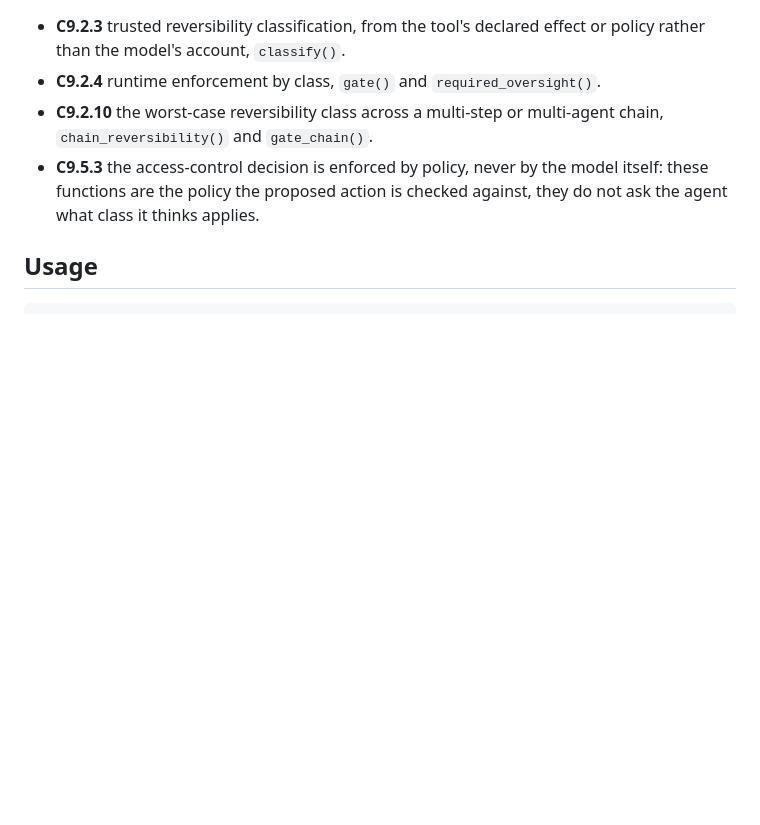
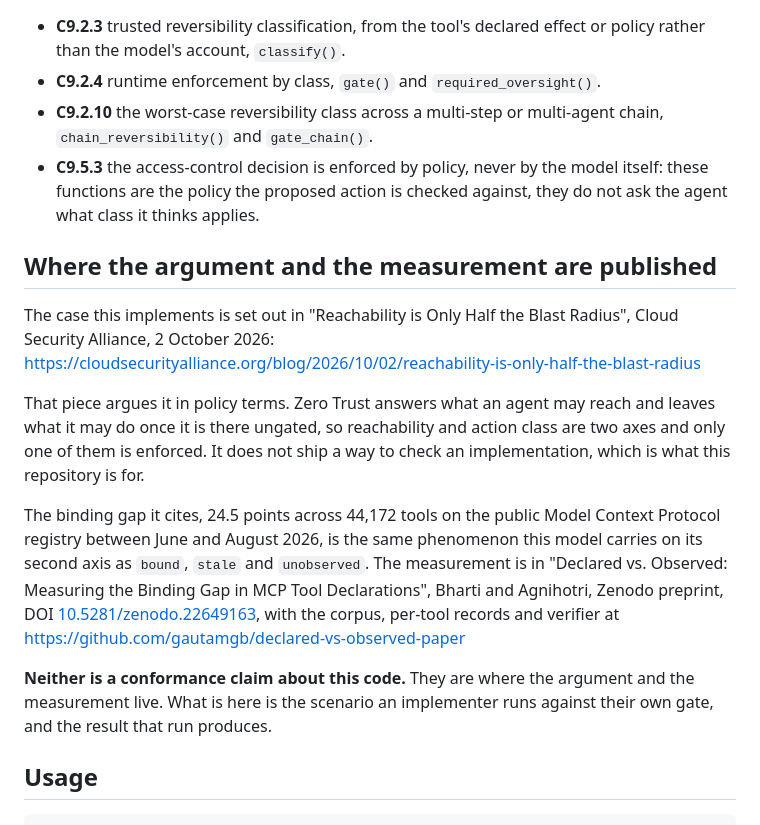
Before and after one commit to Mayur021/aisvs-c9-action-class-conformance, a Markdown page: README.md, the part around the change. Drawn GitHub-style; blank space fills up the shorter version.

Commit message:
docs: cite the CSA article and the binding-gap preprint

````diff
--- a/README.md
+++ b/README.md
@@ -132,6 +132,30 @@ Oversight rises with the worse of the two axes:
   model itself: these functions are the policy the proposed action is checked
   against, they do not ask the agent what class it thinks applies.
 
+## Where the argument and the measurement are published
+
+The case this implements is set out in "Reachability is Only Half the Blast
+Radius", Cloud Security Alliance, 2 October 2026:
+<https://cloudsecurityalliance.org/blog/2026/10/02/reachability-is-only-half-the-blast-radius>
+
+That piece argues it in policy terms. Zero Trust answers what an agent may
+reach and leaves what it may do once it is there ungated, so reachability and
+action class are two axes and only one of them is enforced. It does not ship a
+way to check an implementation, which is what this repository is for.
+
+The binding gap it cites, 24.5 points across 44,172 tools on the public Model
+Context Protocol registry between June and August 2026, is the same phenomenon
+this model carries on its second axis as `bound`, `stale` and `unobserved`. The
+measurement is in "Declared vs. Observed: Measuring the Binding Gap in MCP Tool
+Declarations", Bharti and Agnihotri, Zenodo preprint, DOI
+[10.5281/zenodo.22649163](https://doi.org/10.5281/zenodo.22649163), with the
+corpus, per-tool records and verifier at
+<https://github.com/gautamgb/declared-vs-observed-paper>
+
+**Neither is a conformance claim about this code.** They are where the argument
+and the measurement live. What is here is the scenario an implementer runs
+against their own gate, and the result that run produces.
+
 ## Usage
 
 ```bash
````
